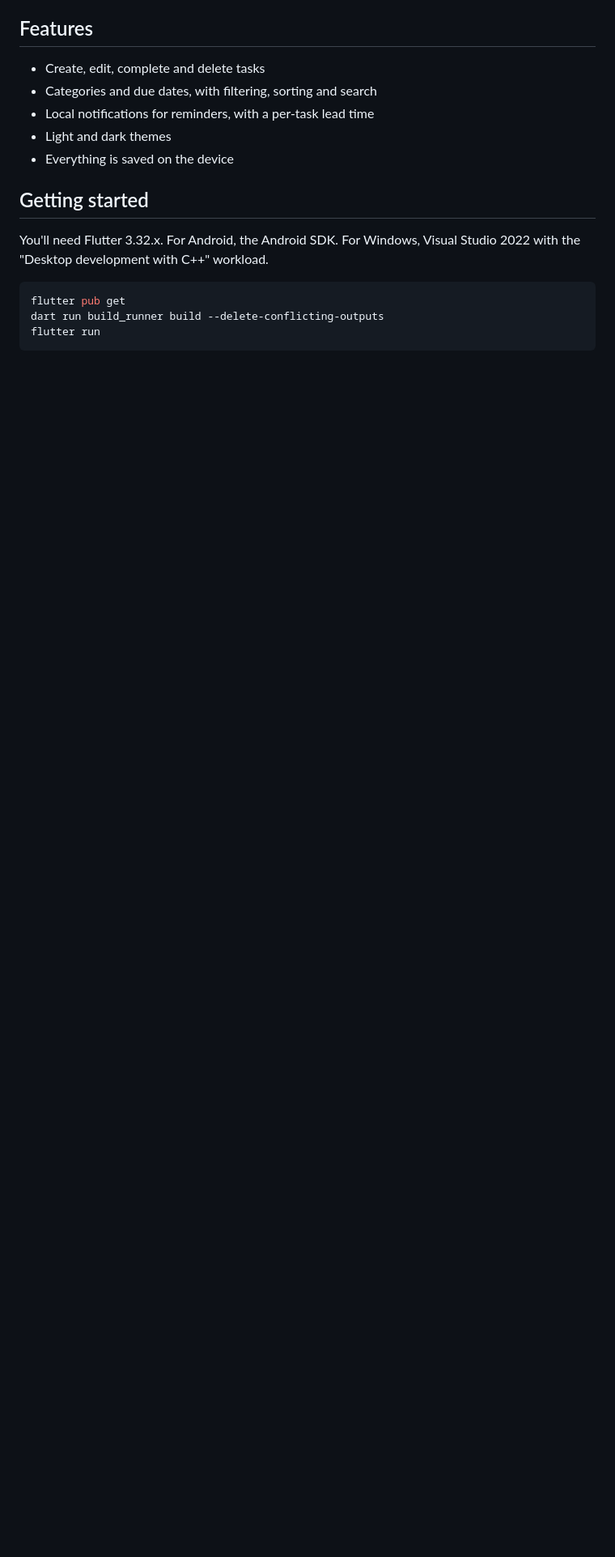
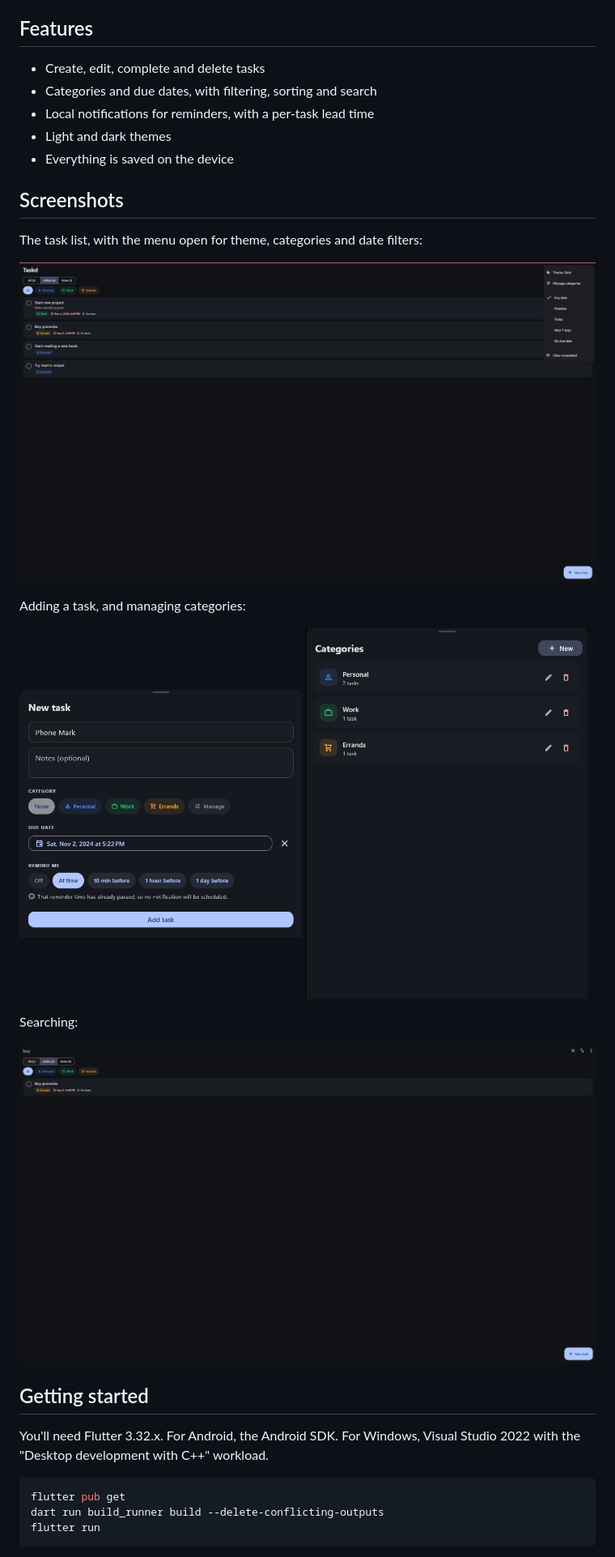
Before and after one commit to FeddeAzerty/taskd, a Markdown page: README.md, the part around the change. Shown at 81% size. GitHub-like rendering; pictures changed too: screenshots/categories.png (added), screenshots/new-task.png (added), screenshots/search.png (added); blank space fills up the shorter version.

Commit message:
add screenshots to readme

```diff
--- a/README.md
+++ b/README.md
@@ -20,6 +20,23 @@ Runs on Android and Windows.
 - Local notifications for reminders, with a per-task lead time
 - Light and dark themes
 - Everything is saved on the device
+
+## Screenshots
+
+The task list, with the menu open for theme, categories and date filters:
+
+![Task list with the menu open](screenshots/task-list.png)
+
+Adding a task, and managing categories:
+
+<p>
+  <img src="screenshots/new-task.png" alt="New task editor" width="49%">
+  <img src="screenshots/categories.png" alt="Category manager" width="49%">
+</p>
+
+Searching:
+
+![Searching tasks](screenshots/search.png)
 
 ## Getting started
 
```
